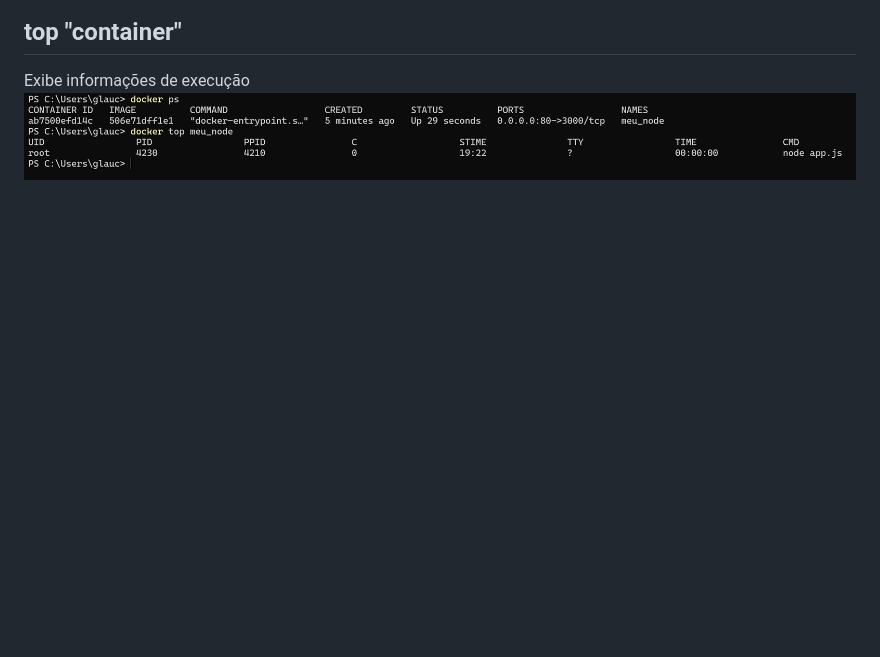
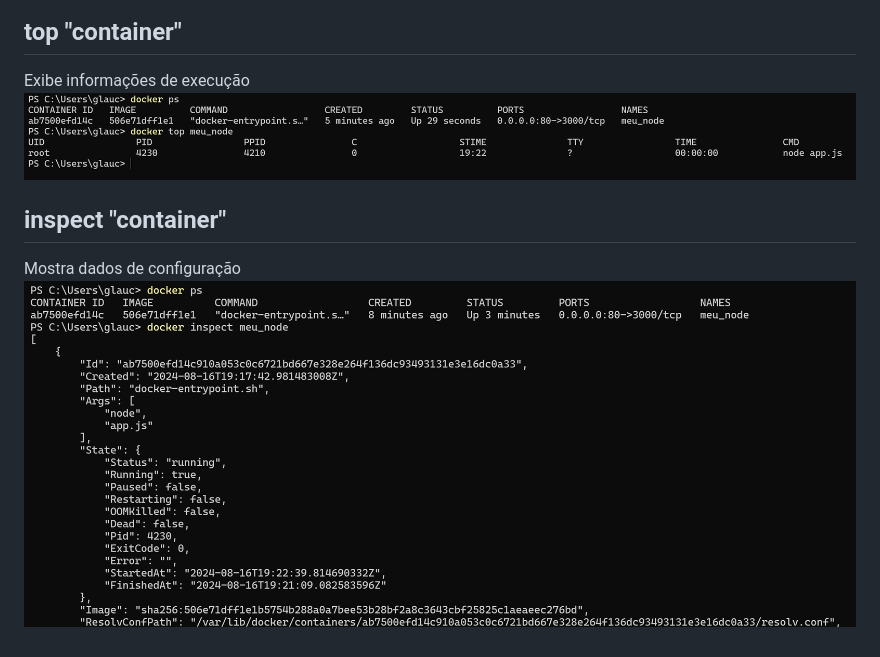
Before and after one commit to glaucoSapucaia/docker_studies, a Markdown page: CONTAINER.md, the part around the change. Rendered like a GitHub page; pictures changed too: asset/image-39.png (added); blank space fills up the shorter version.

Commit message:
docker inspect -> informações de configuração de um container

```diff
--- a/CONTAINER.md
+++ b/CONTAINER.md
@@ -87,3 +87,8 @@ Copia arquivos: local -> container ou container -> local
 
 Exibe informações de execução
 ![alt text](asset/image-38.png)
+
+## inspect "container"
+
+Mostra dados de configuração
+![alt text](asset/image-39.png)
```
